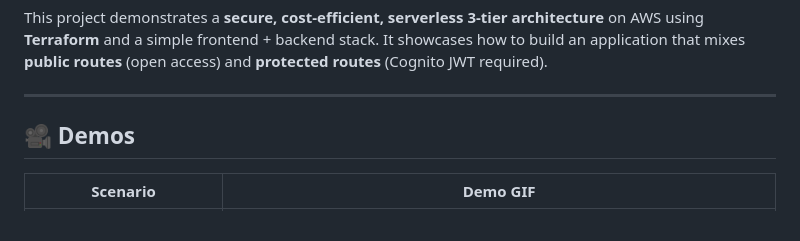
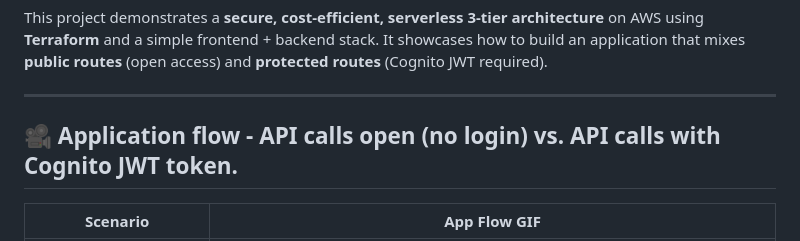
Before and after one commit to syedtehseen-ai/aws-3tier-architecture, a Markdown page: readme.md, the part around one of its changes. GitHub-like rendering.

```diff
--- a/readme.md
+++ b/readme.md
@@ -6,7 +6,7 @@ It showcases how to build an application that mixes **public routes** (open acce
 
 ---
 
-## 🎥 Demos
+## 🎥 Application flow - API calls open (no login) vs. API calls with Cognito JWT token.
 
-| Scenario                                         | Demo GIF                                                |
+| Scenario                                         | App Flow GIF                                            |
 | ------------------------------------------------ | --------------------------------------------------      |
```
Also changed, not shown: other parts of readme.md (+2 -2 lines).
